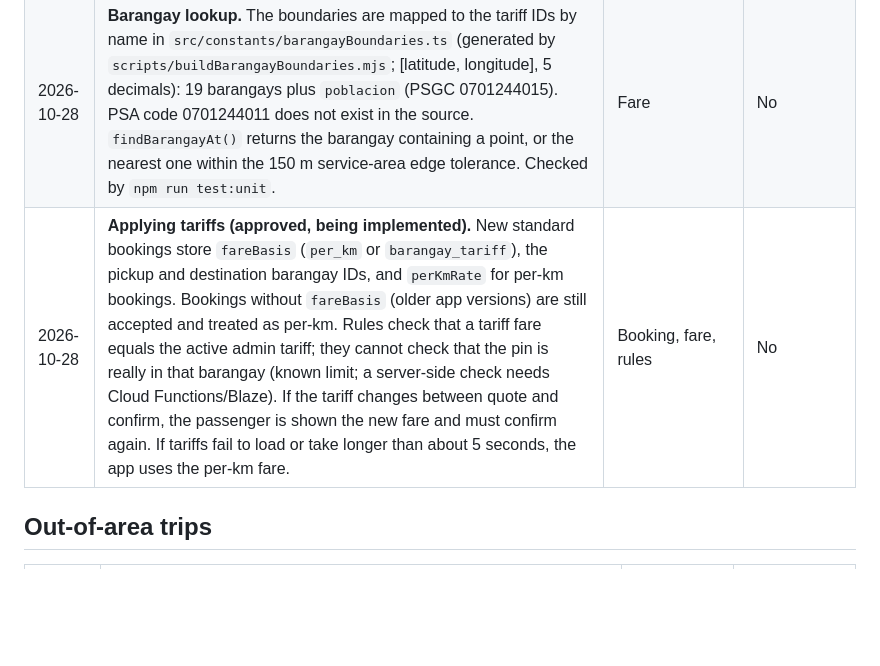
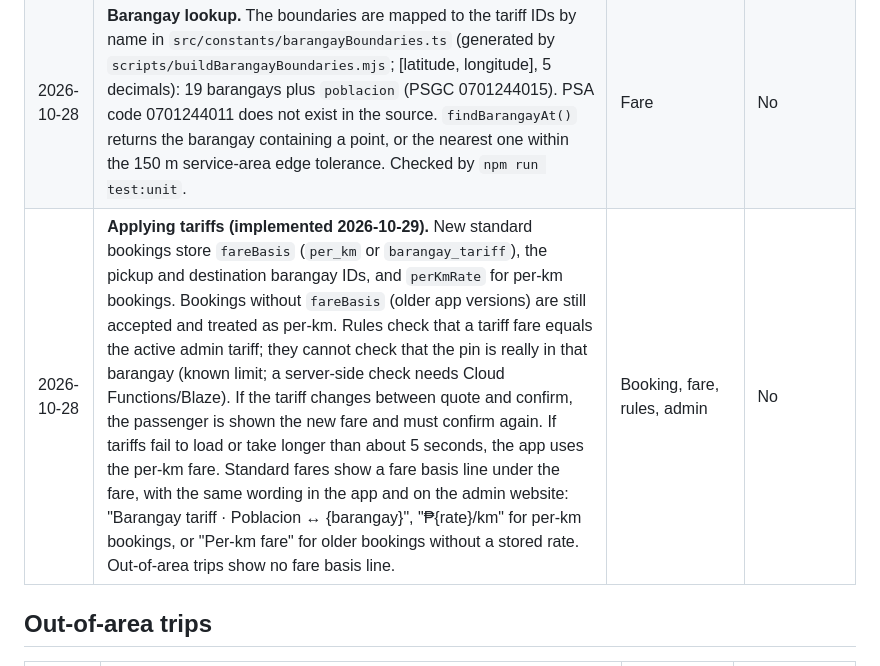
Before and after one commit to allinsjordanintong15-stack/TriGo, a Markdown page: docs/DECISIONS.md, the part around the change. GitHub-like rendering; blank space fills up the shorter version.

```diff
--- a/docs/DECISIONS.md
+++ b/docs/DECISIONS.md
@@ -19,7 +19,7 @@ later entry is referenced in the same row.
 | 2026-10-14 | **Barangay tariffs are separate documents.** Stored as `barangayTariffs/{barangayId}` {name, tricycle, motorcycle, active, updatedAt, updatedBy}; admin-only writes; readable by signed-in users (one document per barangay, because one combined document exceeded the Firestore rules expression limit). Barangays without a saved tariff use per-km. Barangay IDs/names exist in `firestore.rules`, `admin/src/tariffs/barangays.ts` and `src/constants/barangays.ts`; a unit test checks they are identical — change all together. | Fare, admin tariffs | No |
 | 2026-10-28 | **Barangay boundaries source.** `data/trinidad-barangays.geojson`: the 20 barangays of Trinidad, Bohol, extracted from the Philippines Subnational Administrative Boundaries (adm4, version v03, valid from 2025-02-13), PSA/NAMRIA via OCHA HDX. Credit the source in the documentation and the app's About screen; check the license on the HDX dataset page. | Fare, documentation | No |
 | 2026-10-28 | **Barangay lookup.** The boundaries are mapped to the tariff IDs by name in `src/constants/barangayBoundaries.ts` (generated by `scripts/buildBarangayBoundaries.mjs`; [latitude, longitude], 5 decimals): 19 barangays plus `poblacion` (PSGC 0701244015). PSA code 0701244011 does not exist in the source. `findBarangayAt()` returns the barangay containing a point, or the nearest one within the 150 m service-area edge tolerance. Checked by `npm run test:unit`. | Fare | No |
-| 2026-10-28 | **Applying tariffs (approved, being implemented).** New standard bookings store `fareBasis` (`per_km` or `barangay_tariff`), the pickup and destination barangay IDs, and `perKmRate` for per-km bookings. Bookings without `fareBasis` (older app versions) are still accepted and treated as per-km. Rules check that a tariff fare equals the active admin tariff; they cannot check that the pin is really in that barangay (known limit; a server-side check needs Cloud Functions/Blaze). If the tariff changes between quote and confirm, the passenger is shown the new fare and must confirm again. If tariffs fail to load or take longer than about 5 seconds, the app uses the per-km fare. | Booking, fare, rules | No |
+| 2026-10-28 | **Applying tariffs (implemented 2026-10-29).** New standard bookings store `fareBasis` (`per_km` or `barangay_tariff`), the pickup and destination barangay IDs, and `perKmRate` for per-km bookings. Bookings without `fareBasis` (older app versions) are still accepted and treated as per-km. Rules check that a tariff fare equals the active admin tariff; they cannot check that the pin is really in that barangay (known limit; a server-side check needs Cloud Functions/Blaze). If the tariff changes between quote and confirm, the passenger is shown the new fare and must confirm again. If tariffs fail to load or take longer than about 5 seconds, the app uses the per-km fare. Standard fares show a fare basis line under the fare, with the same wording in the app and on the admin website: "Barangay tariff · Poblacion ↔ {barangay}", "₱{rate}/km" for per-km bookings, or "Per-km fare" for older bookings without a stored rate. Out-of-area trips show no fare basis line. | Booking, fare, rules, admin | No |
 
 ## Out-of-area trips
 
```
Also changed, not shown: docs/STATUS.md (+15 -6 lines).
